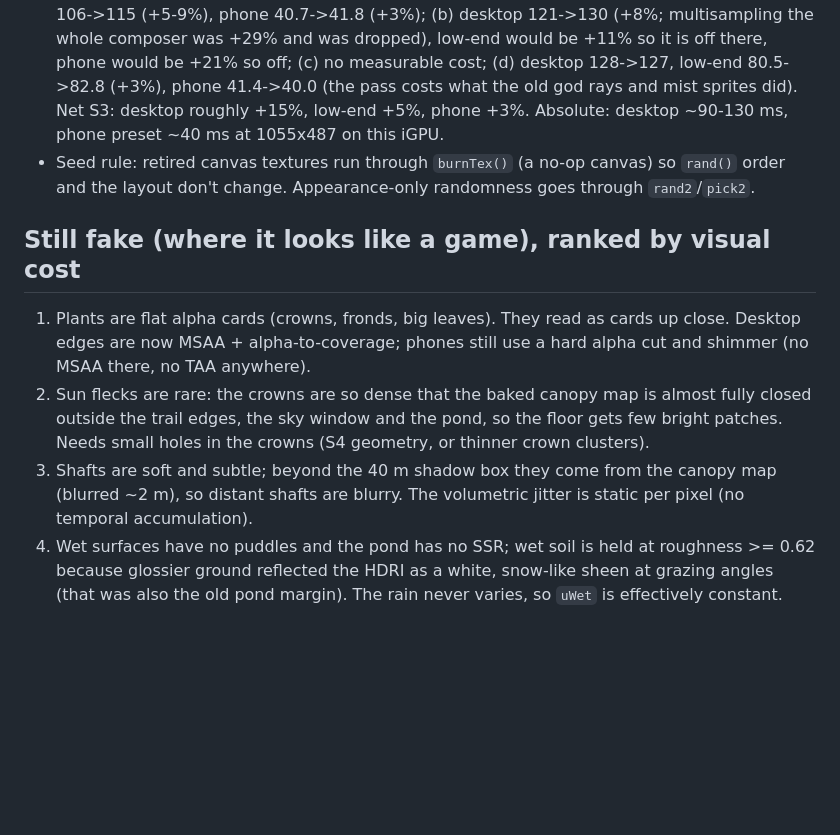
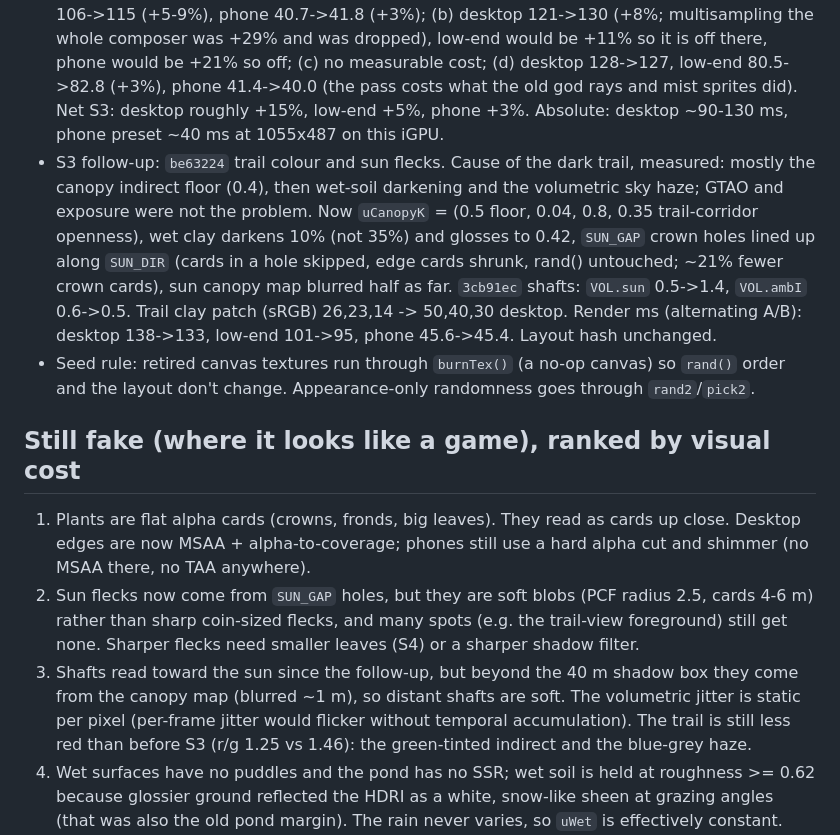
Before and after one commit to geocolon/encanto, a Markdown page: CLAUDE.md, the part around the change. GitHub-like rendering; blank space fills up the shorter version.

Commit message:
docs(claude): log the stage 3 light follow-up
Co-Authored-By: Claude Opus 5.5 <noreply@anthropic.com>

```diff
--- a/CLAUDE.md
+++ b/CLAUDE.md
@@ -18,12 +18,13 @@ Goal: photorealism. It should feel like standing in a real Amazon rainforest, no
 - S2 `166e6f6` assets + `522e43e` code: `barkMaterial()` (Poly Haven bark/moss/palm PBR, world-scaled UVs, per-vertex `aMoss` with noise), foliage atlases from `scripts/build-foliage.py` (`LEAF_CELLS`/`CARD_CELLS`, per-instance `aCell`), crown-volume normals (`aCrownN`), mip-aware alpha (`mipAlpha`), warmer translucency. Grass cut about 5× (desktop 14k+9k, phone 5k+3.5k).
 - S3 (`scripts/shots.sh` `17f63f0`): (a) `6f4a763` canopy light: baked canopy-openness maps (top-down + sun view of crown leaves/palm fronds), ShaderChunk patch dims/greens indirect light under closed canopy and cuts the sun beyond the shadow box; exposure 1.35, fog colour x0.72. Q `canopyLight`, `canopyRes`. (b) `23674fd` MSAA: canvas antialias did nothing (composer target had no samples); now a 4x MSAA scene target + `alphaToCoverage` foliage. Q `msaa` (desktop 4, phone 0, low-end 0). (c) `4403b16` wet surfaces: `uWet` (follows the constant rain, 0.7), ShaderChunk patch by `wetKind` (soil/porous/leaf). Q `wet`. (d) `b676e82` volumetric light/haze pass (shadow map + canopy map, HG g 0.7, half res 24 steps desktop, quarter res 12 steps phone, depth-aware upsample); mist sprites, ray planes and screen-space rays retired (loops kept for the seed), FogExp2 at half density. Q `vol`, `volScale`, `volSteps`; tuning in `VOL`.
 - S3 frame cost (median forced-sync render ms, alternating A/B runs, headless Chromium on the dev Mac's Intel Iris Plus; noise about +-25% run to run, so read as rough): (a) desktop 106->115 (+5-9%), phone 40.7->41.8 (+3%); (b) desktop 121->130 (+8%; multisampling the whole composer was +29% and was dropped), low-end would be +11% so it is off there, phone would be +21% so off; (c) no measurable cost; (d) desktop 128->127, low-end 80.5->82.8 (+3%), phone 41.4->40.0 (the pass costs what the old god rays and mist sprites did). Net S3: desktop roughly +15%, low-end +5%, phone +3%. Absolute: desktop ~90-130 ms, phone preset ~40 ms at 1055x487 on this iGPU.
+- S3 follow-up: `be63224` trail colour and sun flecks. Cause of the dark trail, measured: mostly the canopy indirect floor (0.4), then wet-soil darkening and the volumetric sky haze; GTAO and exposure were not the problem. Now `uCanopyK` = (0.5 floor, 0.04, 0.8, 0.35 trail-corridor openness), wet clay darkens 10% (not 35%) and glosses to 0.42, `SUN_GAP` crown holes lined up along `SUN_DIR` (cards in a hole skipped, edge cards shrunk, rand() untouched; ~21% fewer crown cards), sun canopy map blurred half as far. `3cb91ec` shafts: `VOL.sun` 0.5->1.4, `VOL.ambI` 0.6->0.5. Trail clay patch (sRGB) 26,23,14 -> 50,40,30 desktop. Render ms (alternating A/B): desktop 138->133, low-end 101->95, phone 45.6->45.4. Layout hash unchanged.
 - Seed rule: retired canvas textures run through `burnTex()` (a no-op canvas) so `rand()` order and the layout don't change. Appearance-only randomness goes through `rand2`/`pick2`.
 
 ## Still fake (where it looks like a game), ranked by visual cost
 1. Plants are flat alpha cards (crowns, fronds, big leaves). They read as cards up close. Desktop edges are now MSAA + alpha-to-coverage; phones still use a hard alpha cut and shimmer (no MSAA there, no TAA anywhere).
-2. Sun flecks are rare: the crowns are so dense that the baked canopy map is almost fully closed outside the trail edges, the sky window and the pond, so the floor gets few bright patches. Needs small holes in the crowns (S4 geometry, or thinner crown clusters).
-3. Shafts are soft and subtle; beyond the 40 m shadow box they come from the canopy map (blurred ~2 m), so distant shafts are blurry. The volumetric jitter is static per pixel (no temporal accumulation).
+2. Sun flecks now come from `SUN_GAP` holes, but they are soft blobs (PCF radius 2.5, cards 4-6 m) rather than sharp coin-sized flecks, and many spots (e.g. the trail-view foreground) still get none. Sharper flecks need smaller leaves (S4) or a sharper shadow filter.
+3. Shafts read toward the sun since the follow-up, but beyond the 40 m shadow box they come from the canopy map (blurred ~1 m), so distant shafts are soft. The volumetric jitter is static per pixel (per-frame jitter would flicker without temporal accumulation). The trail is still less red than before S3 (r/g 1.25 vs 1.46): the green-tinted indirect and the blue-grey haze.
 4. Wet surfaces have no puddles and the pond has no SSR; wet soil is held at roughness >= 0.62 because glossier ground reflected the HDRI as a white, snow-like sheen at grazing angles (that was also the old pond margin). The rain never varies, so `uWet` is effectively constant.
 5. Still procedural: `stoneTex`, flowers, `morphoTex`, the mountain ring (vertex colours), birds and animals (sphere/cone primitives).
 6. Audio is synthesized, not field recordings.
```
